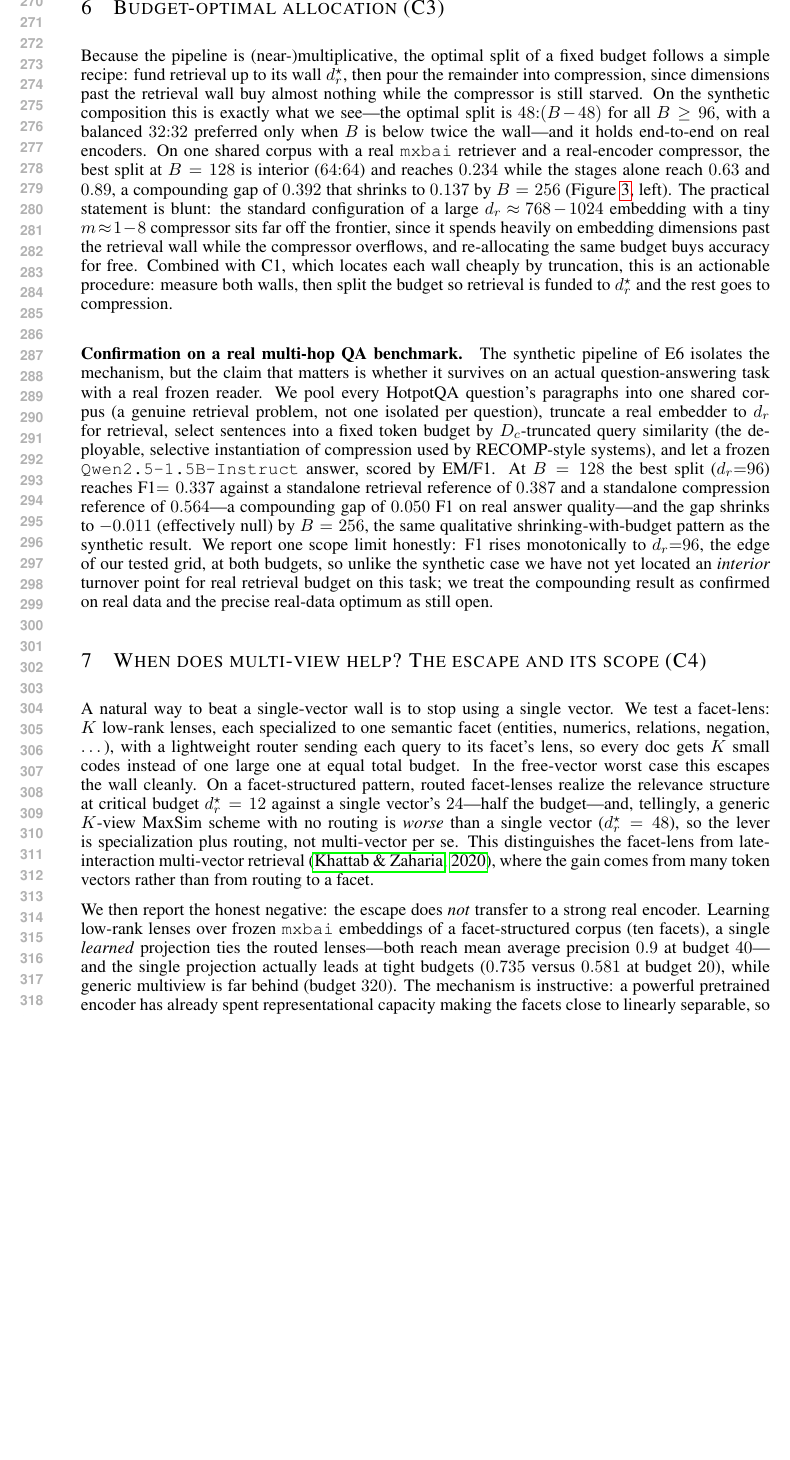
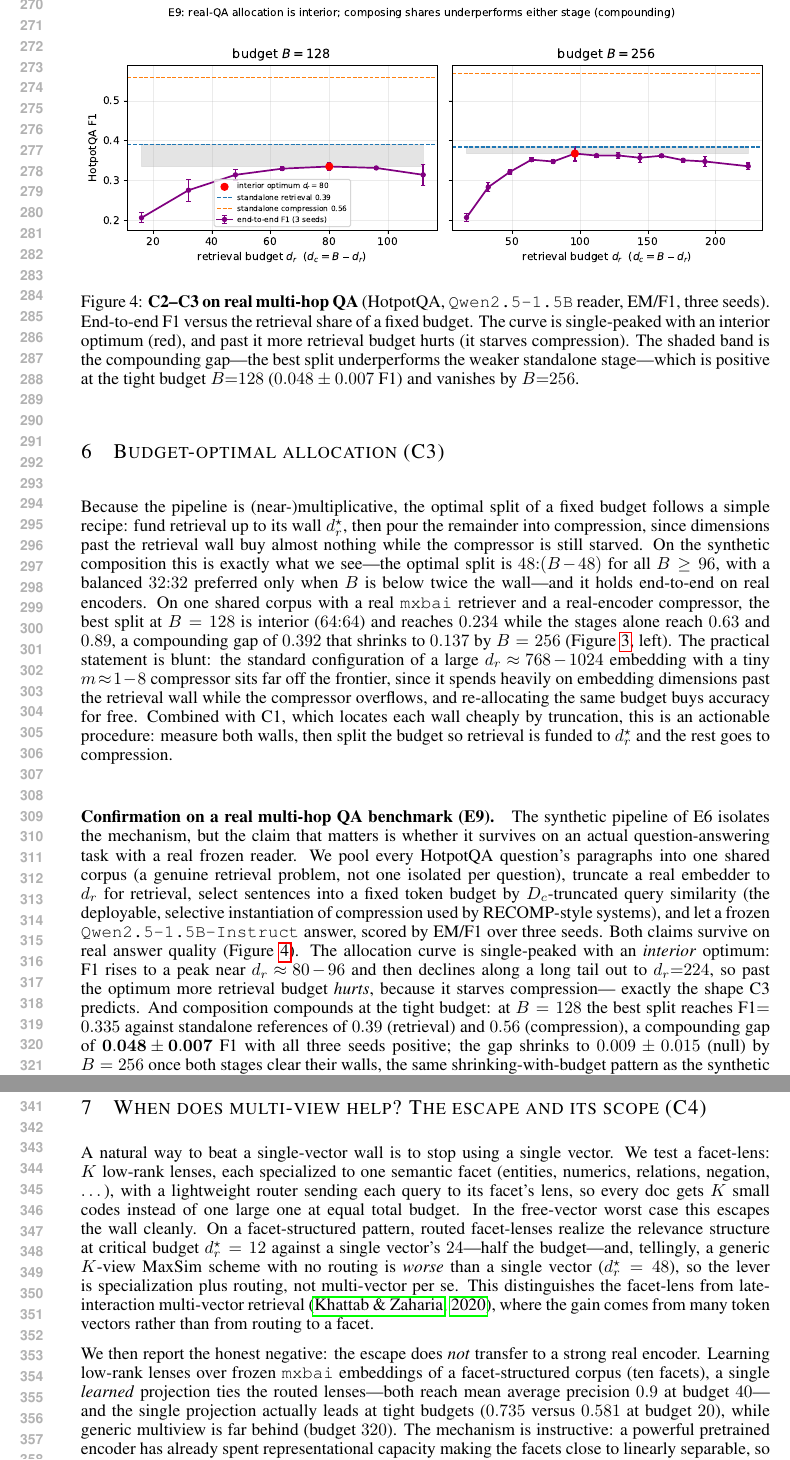
Before and after one commit to ml-researcher123/thesis-code, a LaTeX paper (paper/latex/iclr2026/main.tex): part of page 6 of 11 before the commit and two parts of pages 6 and 7 of 12 after it, the two joined at a grey line, cut at the place of the change, the shorter picture padded with empty space. Compiled offline with pdfLaTeX.

Commit message:
E9b (3 seeds): interior allocation optimum CONFIRMED on real QA; finalize F19 + paper C2/C3
The widened-grid, 3-seed follow-up resolves the pilot's open question. On real HotpotQA EM/F1
(Qwen2.5-1.5B, seeds {0,1,2}):
- The allocation curve F1(d_r) is SINGLE-PEAKED with an interior optimum (peak d_r~80-96, then
  declines out to d_r=224) -> C3's interior optimum now holds on real answer quality, not just
  the synthetic E6. Past the optimum, more retrieval budget hurts (starves compression).
- Compounding gap +0.048+-0.007 F1 at B=128 (all 3 seeds positive), shrinking to null
  (+0.009+-0.015) at B=256 -> C2 confirmed, same shrink-with-budget pattern as E3/E6 and
  consistent with measured rho~0 (E7).
- Honest note kept: optimum *location* is noisy across seeds (d_r*~64-160); its interior
  *character* and the tight-budget gap are robust.

Finalized F19 to SUPPORTED (3 seeds). Paper: new multi-seed Figure 4 (allocation curves + shaded
compounding gap, both budgets), rewrote the E9 paragraph in section 6, updated abstract + appendix
table. Recompiled clean: main text 8pp (<=8 limit), 0 undefined refs, no large overfull boxes.

Co-Authored-By: Claude Opus 4.8 <noreply@anthropic.com>

```diff
--- a/paper/latex/iclr2026/main.tex
+++ b/paper/latex/iclr2026/main.tex
@@ -329,20 +330,34 @@ the compressor overflows, and re-allocating the same budget buys accuracy for fr
 C1, which locates each wall cheaply by truncation, this is an actionable procedure: measure both
 walls, then split the budget so retrieval is funded to $\dr^\star$ and the rest goes to compression.
 
-\paragraph{Confirmation on a real multi-hop QA benchmark.} The synthetic pipeline of E6 isolates the
-mechanism, but the claim that matters is whether it survives on an actual question-answering task
+\paragraph{Confirmation on a real multi-hop QA benchmark (E9).} The synthetic pipeline of E6 isolates
+the mechanism, but the claim that matters is whether it survives on an actual question-answering task
 with a real frozen reader. We pool every HotpotQA question's paragraphs into one shared corpus (a
 genuine retrieval problem, not one isolated per question), truncate a real embedder to $\dr$ for
 retrieval, select sentences into a fixed token budget by $D_c$-truncated query similarity (the
 deployable, selective instantiation of compression used by RECOMP-style systems), and let a frozen
-\texttt{Qwen2.5-1.5B-Instruct} answer, scored by EM/F1. At $B=128$ the best split ($\dr{=}96$) reaches
-F1$=0.337$ against a standalone retrieval reference of $0.387$ and a standalone compression reference
-of $0.564$---a compounding gap of $0.050$ F1 on real answer quality---and the gap shrinks to
-$-0.011$ (effectively null) by $B=256$, the same qualitative shrinking-with-budget pattern as the
-synthetic result. We report one scope limit honestly: F1 rises monotonically to $\dr{=}96$, the
-edge of our tested grid, at both budgets, so unlike the synthetic case we have not yet located an
-\emph{interior} turnover point for real retrieval budget on this task; we treat the compounding
-result as confirmed on real data and the precise real-data optimum as still open.
+\texttt{Qwen2.5-1.5B-Instruct} answer, scored by EM/F1 over three seeds. Both claims survive on real
+answer quality (Figure~\ref{fig:e9}). The allocation curve is single-peaked with an \emph{interior}
+optimum: F1 rises to a peak near $\dr\!\approx\!80\!-\!96$ and then declines along a long tail out to
+$\dr{=}224$, so past the optimum more retrieval budget \emph{hurts}, because it starves compression---
+exactly the shape C3 predicts. And composition compounds at the tight budget: at $B=128$ the best
+split reaches F1$=0.335$ against standalone references of $0.39$ (retrieval) and $0.56$ (compression),
+a compounding gap of $\mathbf{0.048\pm0.007}$ F1 with all three seeds positive; the gap shrinks to
+$0.009\pm0.015$ (null) by $B=256$ once both stages clear their walls, the same shrinking-with-budget
+pattern as the synthetic result and consistent with the measured $\rho\!\approx\!0$. The precise
+optimum location is noisy across seeds ($\dr^\star$ in $64\!-\!160$), but its interior character and
+the tight-budget compounding gap are robust---the real-QA, EM/F1 counterpart of E3 and E6.
+
+\begin{figure}[t]
+\centering
+\includegraphics[width=\linewidth]{figures/e9_real_qa.pdf}
+\caption{\textbf{C2--C3 on real multi-hop QA} (HotpotQA, \texttt{Qwen2.5-1.5B} reader, EM/F1, three
+seeds). End-to-end F1 versus the retrieval share of a fixed budget. The curve is single-peaked with
+an interior optimum (red), and past it more retrieval budget hurts (it starves compression). The
+shaded band is the compounding gap---the best split underperforms the weaker standalone stage---which
+is positive at the tight budget $B{=}128$ ($0.048\pm0.007$ F1) and vanishes by $B{=}256$.}
+\label{fig:e9}
+\end{figure}
 
 \section{When does multi-view help? The escape and its scope (C4)}
 \label{sec:facet}
```
Also changed, not shown: notes/findings.md (+1 -1 lines), notes/research-log.md (+15 -0 lines), paper/latex/iclr2026/figures/e9_real_qa.pdf (added), paper/latex/iclr2026/figures/e9_real_qa.png (added), paper/latex/iclr2026/main.pdf, paper/latex/iclr2026/main.tex (11 more changed lines).
